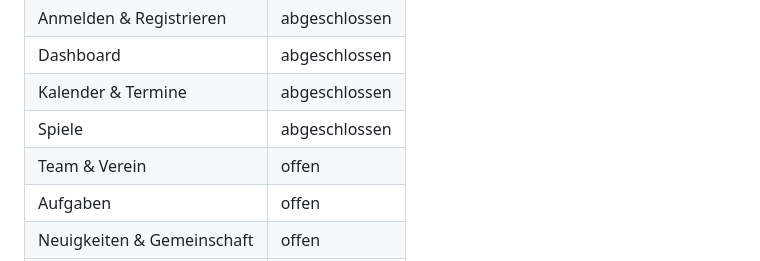
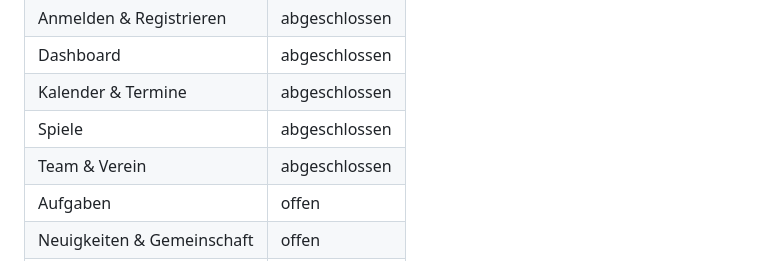
Before and after one commit to mastercad/Kaderblick-Documentation, a Markdown page: DOKUMENTATIONSPLAN.md, the part around the change. GitHub-like rendering.

Commit message:
Markiere Team und Verein als abgeschlossen

```diff
--- a/DOKUMENTATIONSPLAN.md
+++ b/DOKUMENTATIONSPLAN.md
@@ -27,7 +27,7 @@ Diese Datei hält den Arbeitsstand der vollständigen Überarbeitung fest. Maßg
 | Dashboard | abgeschlossen |
 | Kalender & Termine | abgeschlossen |
 | Spiele | abgeschlossen |
-| Team & Verein | offen |
+| Team & Verein | abgeschlossen |
 | Aufgaben | offen |
 | Neuigkeiten & Gemeinschaft | offen |
 | Nachrichten | offen |
```
